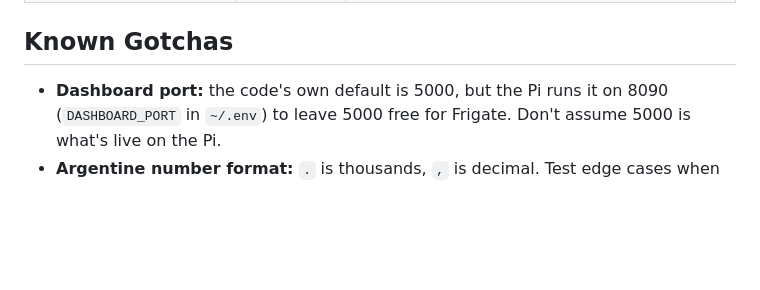
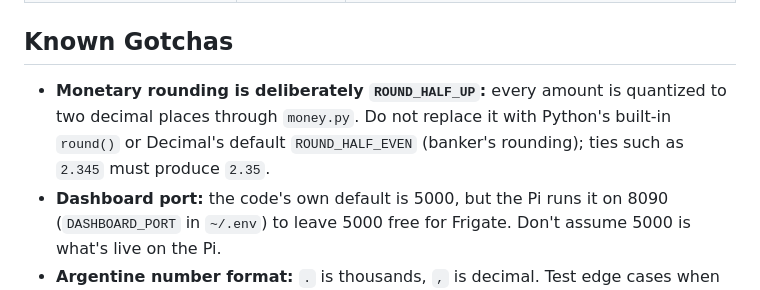
Before and after one commit to juanfino/LightWeightExpenseTracker, a Markdown page: PROJECT.md, the part around the change. GitHub-like rendering; blank space fills up the shorter version.

```diff
--- a/PROJECT.md
+++ b/PROJECT.md
@@ -220,6 +220,7 @@ Environment variables only — no HA Supervisor dependency. On the Pi, loaded fr
 
 ## Known Gotchas
 
+- **Monetary rounding is deliberately `ROUND_HALF_UP`:** every amount is quantized to two decimal places through `money.py`. Do not replace it with Python's built-in `round()` or Decimal's default `ROUND_HALF_EVEN` (banker's rounding); ties such as `2.345` must produce `2.35`.
 - **Dashboard port:** the code's own default is 5000, but the Pi runs it on 8090 (`DASHBOARD_PORT` in `~/.env`) to leave 5000 free for Frigate. Don't assume 5000 is what's live on the Pi.
 - **Argentine number format:** `.` is thousands, `,` is decimal. Test edge cases when touching `parser.py`.
 - **`cloudflared` targets:** use service names, never `localhost` — it runs `network_mode: host` but Cloudflare's tunnel config references Docker service DNS.
```
Also changed, not shown: docs/CURRENCY_STATE.md (+1 -18 lines).
